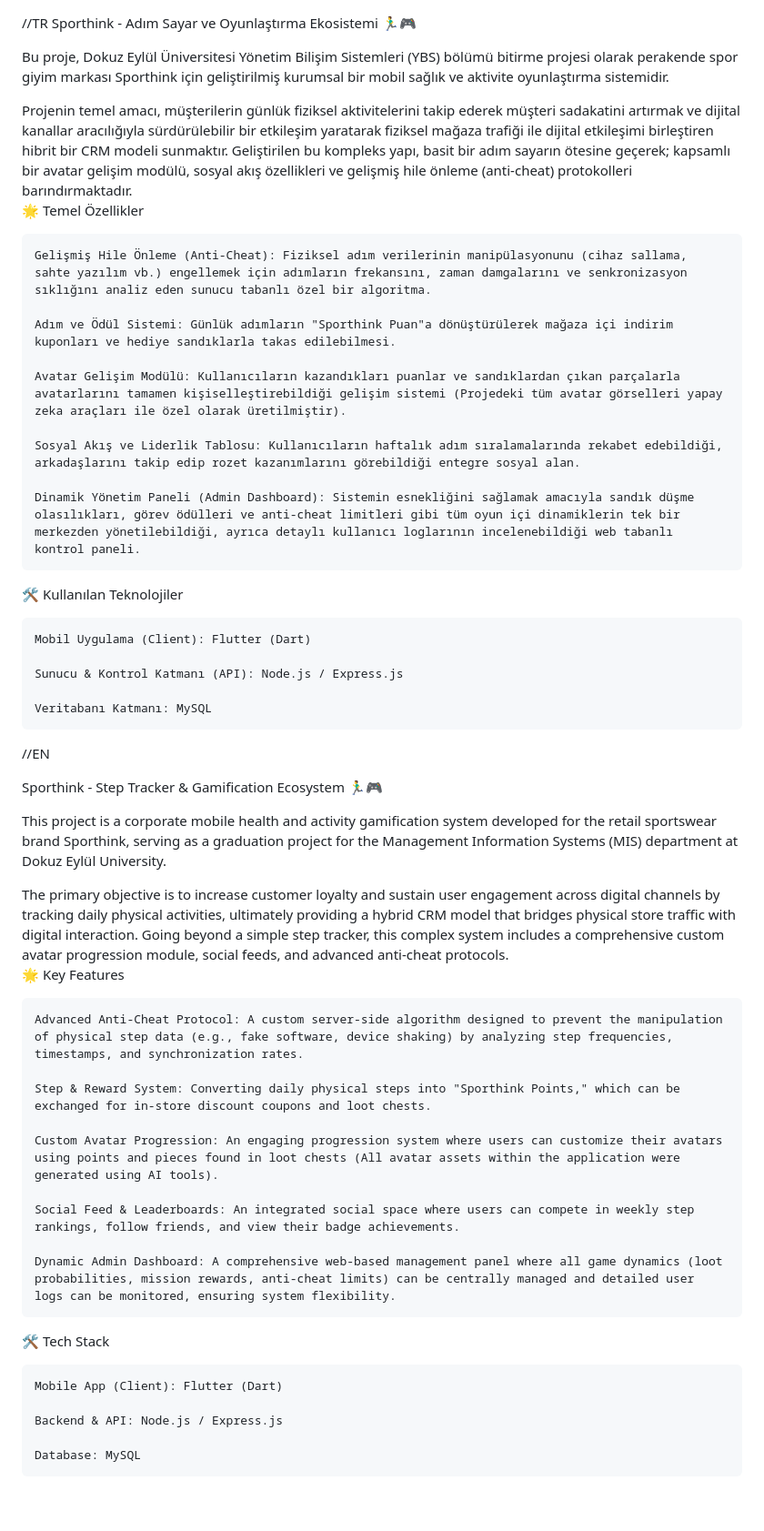
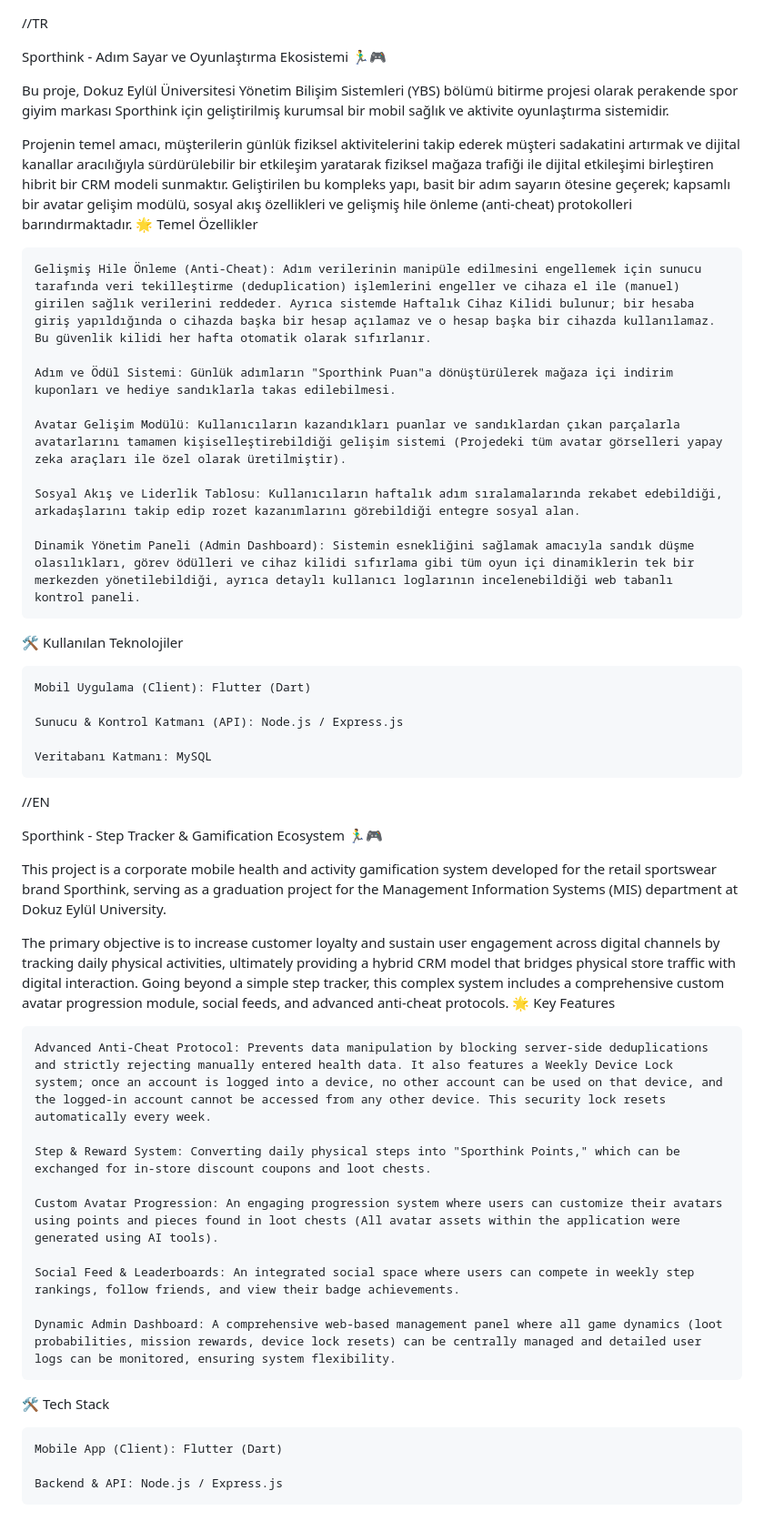
Before and after one commit to abdulgrr/sporthink-proje, a Markdown page: README.md, the part around the change. Shown at 91% size. GitHub-like rendering.

Commit message:
readme md son

```diff
--- a/README.md
+++ b/README.md
@@ -1,4 +1,6 @@
 //TR
+
+
 Sporthink - Adım Sayar ve Oyunlaştırma Ekosistemi 🏃‍♂️🎮
 
 Bu proje, Dokuz Eylül Üniversitesi Yönetim Bilişim Sistemleri (YBS) bölümü bitirme projesi olarak perakende spor giyim markası Sporthink için geliştirilmiş kurumsal bir mobil sağlık ve aktivite oyunlaştırma sistemidir.
@@ -6,7 +8,7 @@ Bu proje, Dokuz Eylül Üniversitesi Yönetim Bilişim Sistemleri (YBS) bölüm
 Projenin temel amacı, müşterilerin günlük fiziksel aktivitelerini takip ederek müşteri sadakatini artırmak ve dijital kanallar aracılığıyla sürdürülebilir bir etkileşim yaratarak fiziksel mağaza trafiği ile dijital etkileşimi birleştiren hibrit bir CRM modeli sunmaktır. Geliştirilen bu kompleks yapı, basit bir adım sayarın ötesine geçerek; kapsamlı bir avatar gelişim modülü, sosyal akış özellikleri ve gelişmiş hile önleme (anti-cheat) protokolleri barındırmaktadır.
 🌟 Temel Özellikler
 
-    Gelişmiş Hile Önleme (Anti-Cheat): Fiziksel adım verilerinin manipülasyonunu (cihaz sallama, sahte yazılım vb.) engellemek için adımların frekansını, zaman damgalarını ve senkronizasyon sıklığını analiz eden sunucu tabanlı özel bir algoritma.
+    Gelişmiş Hile Önleme (Anti-Cheat): Adım verilerinin manipüle edilmesini engellemek için sunucu tarafında veri tekilleştirme (deduplication) işlemlerini engeller ve cihaza el ile (manuel) girilen sağlık verilerini reddeder. Ayrıca sistemde Haftalık Cihaz Kilidi bulunur; bir hesaba giriş yapıldığında o cihazda başka bir hesap açılamaz ve o hesap başka bir cihazda kullanılamaz. Bu güvenlik kilidi her hafta otomatik olarak sıfırlanır.
 
     Adım ve Ödül Sistemi: Günlük adımların "Sporthink Puan"a dönüştürülerek mağaza içi indirim kuponları ve hediye sandıklarla takas edilebilmesi.
 
@@ -14,7 +16,7 @@ Projenin temel amacı, müşterilerin günlük fiziksel aktivitelerini takip ede
 
     Sosyal Akış ve Liderlik Tablosu: Kullanıcıların haftalık adım sıralamalarında rekabet edebildiği, arkadaşlarını takip edip rozet kazanımlarını görebildiği entegre sosyal alan.
 
-    Dinamik Yönetim Paneli (Admin Dashboard): Sistemin esnekliğini sağlamak amacıyla sandık düşme olasılıkları, görev ödülleri ve anti-cheat limitleri gibi tüm oyun içi dinamiklerin tek bir merkezden yönetilebildiği, ayrıca detaylı kullanıcı loglarının incelenebildiği web tabanlı kontrol paneli.
+    Dinamik Yönetim Paneli (Admin Dashboard): Sistemin esnekliğini sağlamak amacıyla sandık düşme olasılıkları, görev ödülleri ve cihaz kilidi sıfırlama gibi tüm oyun içi dinamiklerin tek bir merkezden yönetilebildiği, ayrıca detaylı kullanıcı loglarının incelenebildiği web tabanlı kontrol paneli.
 
 🛠 Kullanılan Teknolojiler
 
@@ -23,8 +25,8 @@ Projenin temel amacı, müşterilerin günlük fiziksel aktivitelerini takip ede
     Sunucu & Kontrol Katmanı (API): Node.js / Express.js
 
     Veritabanı Katmanı: MySQL
+//EN
 
-//EN
 
 Sporthink - Step Tracker & Gamification Ecosystem 🏃‍♂️🎮
 
@@ -33,7 +35,7 @@ This project is a corporate mobile health and activity gamification system devel
 The primary objective is to increase customer loyalty and sustain user engagement across digital channels by tracking daily physical activities, ultimately providing a hybrid CRM model that bridges physical store traffic with digital interaction. Going beyond a simple step tracker, this complex system includes a comprehensive custom avatar progression module, social feeds, and advanced anti-cheat protocols.
 🌟 Key Features
 
-    Advanced Anti-Cheat Protocol: A custom server-side algorithm designed to prevent the manipulation of physical step data (e.g., fake software, device shaking) by analyzing step frequencies, timestamps, and synchronization rates.
+    Advanced Anti-Cheat Protocol: Prevents data manipulation by blocking server-side deduplications and strictly rejecting manually entered health data. It also features a Weekly Device Lock system; once an account is logged into a device, no other account can be used on that device, and the logged-in account cannot be accessed from any other device. This security lock resets automatically every week.
 
     Step & Reward System: Converting daily physical steps into "Sporthink Points," which can be exchanged for in-store discount coupons and loot chests.
 
@@ -41,12 +43,10 @@ The primary objective is to increase customer loyalty and sustain user engagemen
 
     Social Feed & Leaderboards: An integrated social space where users can compete in weekly step rankings, follow friends, and view their badge achievements.
 
-    Dynamic Admin Dashboard: A comprehensive web-based management panel where all game dynamics (loot probabilities, mission rewards, anti-cheat limits) can be centrally managed and detailed user logs can be monitored, ensuring system flexibility.
+    Dynamic Admin Dashboard: A comprehensive web-based management panel where all game dynamics (loot probabilities, mission rewards, device lock resets) can be centrally managed and detailed user logs can be monitored, ensuring system flexibility.
 
 🛠 Tech Stack
 
     Mobile App (Client): Flutter (Dart)
 
     Backend & API: Node.js / Express.js
-
-    Database: MySQL
```
